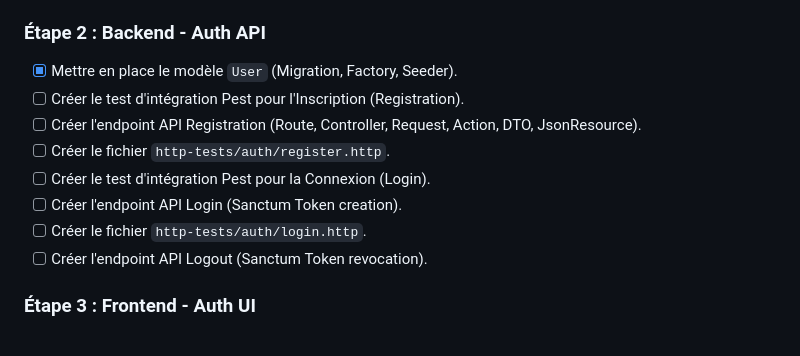
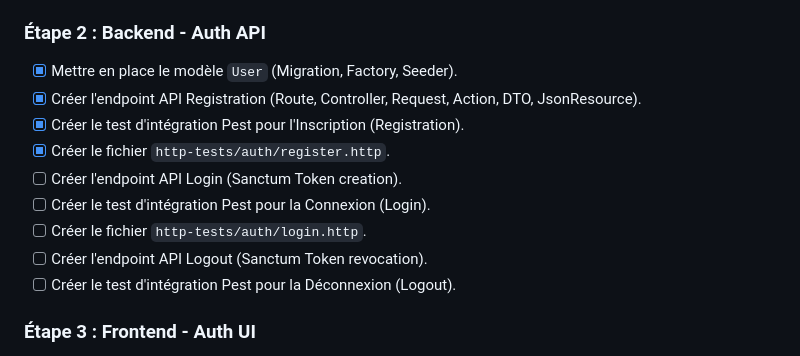
Before and after one commit to LTiollier/mangatheque, a Markdown page: TASKS.md, the part around the change. Drawn GitHub-style.

Commit message:
:memo: Update completed tasks after registration API implementation

```diff
--- a/TASKS.md
+++ b/TASKS.md
@@ -23,13 +23,14 @@ Le but est d'y aller par incréments (MVP d'abord).
 
 ### Étape 2 : Backend - Auth API
 - [x] Mettre en place le modèle `User` (Migration, Factory, Seeder).
-- [ ] Créer le test d'intégration Pest pour l'Inscription (Registration).
-- [ ] Créer l'endpoint API Registration (Route, Controller, Request, Action, DTO, JsonResource).
-- [ ] Créer le fichier `http-tests/auth/register.http`.
+- [x] Créer l'endpoint API Registration (Route, Controller, Request, Action, DTO, JsonResource).
+- [x] Créer le test d'intégration Pest pour l'Inscription (Registration).
+- [x] Créer le fichier `http-tests/auth/register.http`.
+- [ ] Créer l'endpoint API Login (Sanctum Token creation).
 - [ ] Créer le test d'intégration Pest pour la Connexion (Login).
-- [ ] Créer l'endpoint API Login (Sanctum Token creation).
 - [ ] Créer le fichier `http-tests/auth/login.http`.
 - [ ] Créer l'endpoint API Logout (Sanctum Token revocation).
+- [ ] Créer le test d'intégration Pest pour la Déconnexion (Logout).
 
 ### Étape 3 : Frontend - Auth UI
 - [ ] Configurer la gestion du state d'authentification (Context, Zustand ou server-side cookies).
```
